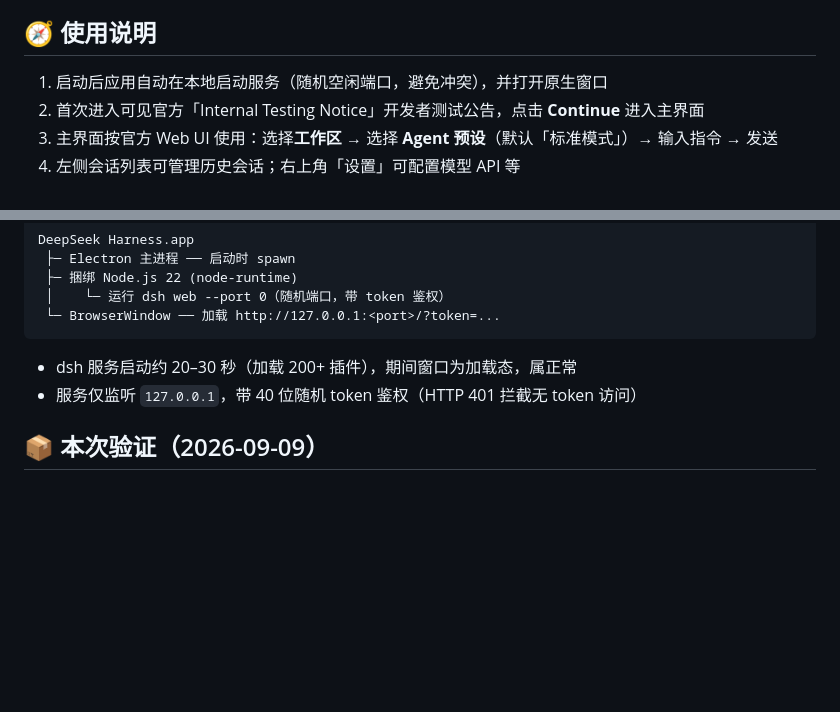
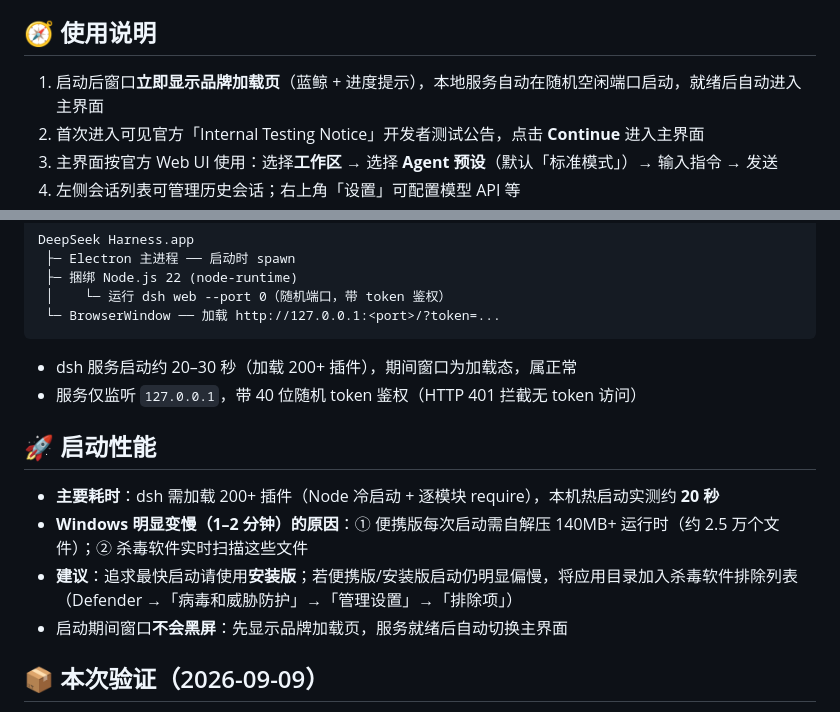
Before and after one commit to bzl1982/DeepSeek-Harness, a Markdown page: desktop/release-body.md, 2 parts joined by grey strips. Rendered like a GitHub page; blank space fills up the shorter version.

Commit message:
docs: Release 说明补启动性能与加载页说明

```diff
--- a/desktop/release-body.md
+++ b/desktop/release-body.md
@@ -33,7 +33,7 @@
 
 ## 🧭 使用说明
 
-1. 启动后应用自动在本地启动服务（随机空闲端口，避免冲突），并打开原生窗口
+1. 启动后窗口**立即显示品牌加载页**（蓝鲸 + 进度提示），本地服务自动在随机空闲端口启动，就绪后自动进入主界面
 2. 首次进入可见官方「Internal Testing Notice」开发者测试公告，点击 **Continue** 进入主界面
 3. 主界面按官方 Web UI 使用：选择**工作区** → 选择 **Agent 预设**（默认「标准模式」）→ 输入指令 → 发送
 4. 左侧会话列表可管理历史会话；右上角「设置」可配置模型 API 等
@@ -81,6 +81,13 @@ DeepSeek Harness.app
 - dsh 服务启动约 20–30 秒（加载 200+ 插件），期间窗口为加载态，属正常
 - 服务仅监听 `127.0.0.1`，带 40 位随机 token 鉴权（HTTP 401 拦截无 token 访问）
 
+## 🚀 启动性能
+
+- **主要耗时**：dsh 需加载 200+ 插件（Node 冷启动 + 逐模块 require），本机热启动实测约 **20 秒**
+- **Windows 明显变慢（1–2 分钟）的原因**：① 便携版每次启动需自解压 140MB+ 运行时（约 2.5 万个文件）；② 杀毒软件实时扫描这些文件
+- **建议**：追求最快启动请使用**安装版**；若便携版/安装版启动仍明显偏慢，将应用目录加入杀毒软件排除列表（Defender →「病毒和威胁防护」→「管理设置」→「排除项」）
+- 启动期间窗口**不会黑屏**：先显示品牌加载页，服务就绪后自动切换主界面
+
 ## 📦 本次验证（2026-09-09）
 
 - Windows 11：安装版与便携版均实测启动、服务拉起、页面渲染正常；「字体颜色」蓝色/黑色切换均实测生效并持久化
```
